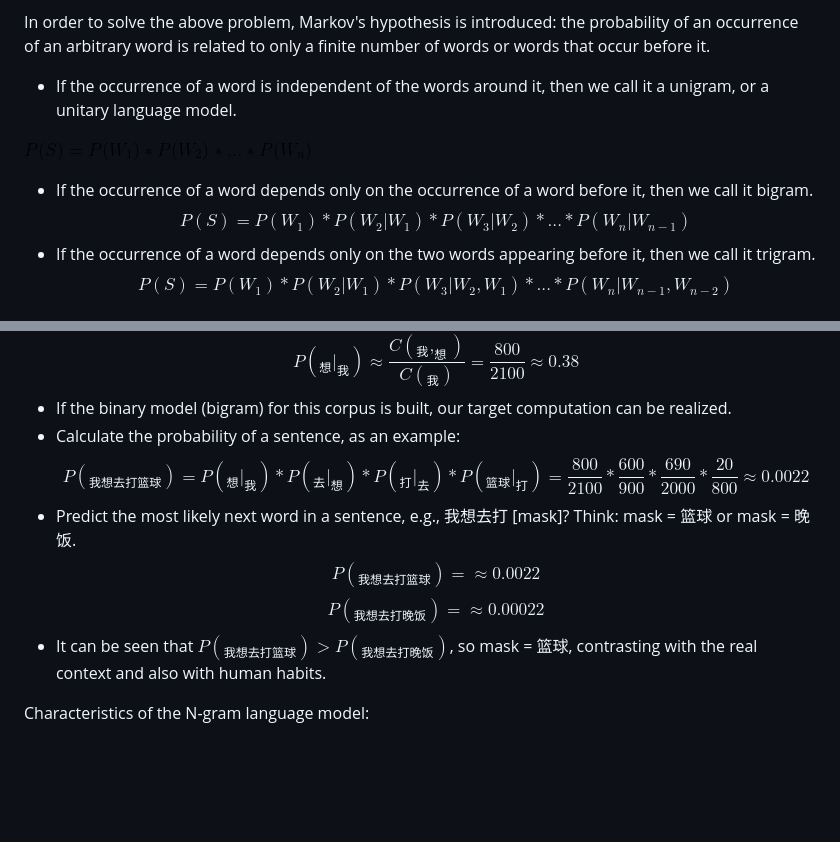
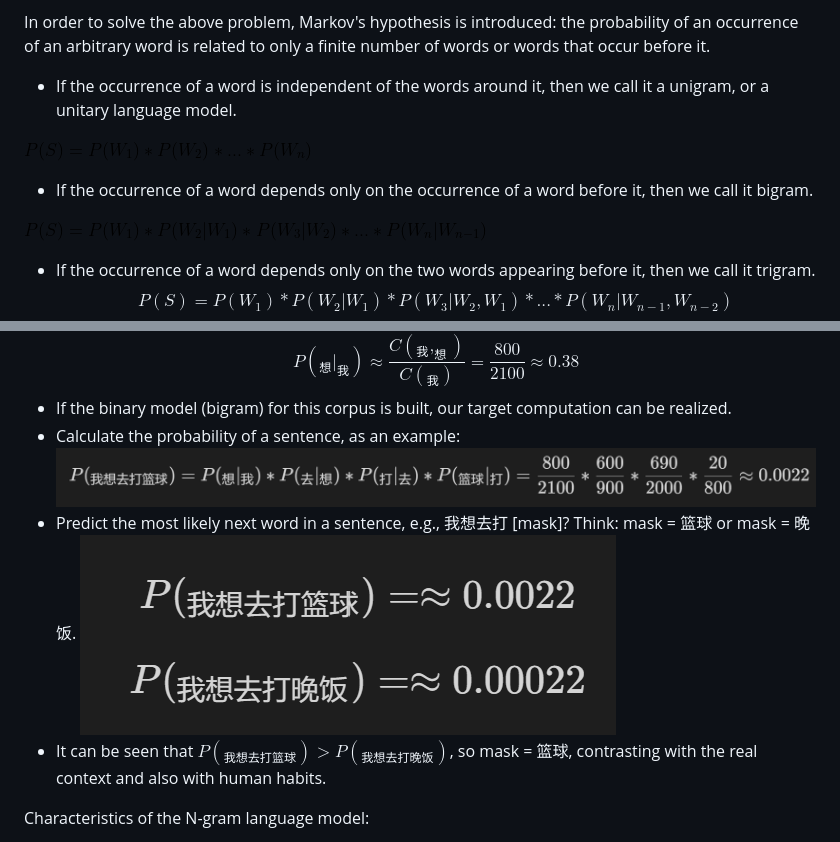
Before and after one commit to LIN-Tianyuan/LLM, a Markdown page: README.md, 2 parts joined by grey strips. Rendered like a GitHub page; pictures changed too: 5.png (added), 6.png (added), 7.png (added); blank space fills up the shorter version.

Commit message:
BL4

```diff
--- a/README.md
+++ b/README.md
@@ -61,10 +61,11 @@ Modeling and analysis of fixed-length text window sequences by manually designin
 In order to solve the above problem, Markov's hypothesis is introduced: the probability of an occurrence of an arbitrary word is related to only a finite number of words or words that occur before it.
  - If the occurrence of a word is independent of the words around it, then we call it a unigram, or a unitary language model.
 
-![4](/4.png)
+ ![4](/4.png)
 
  - If the occurrence of a word depends only on the occurrence of a word before it, then we call it bigram.
- $$ P(S) = P(W_1) * P(W_2|W_1) * P(W_3|W_2)*... * P(W_n|W_{n-1})$$
+
+ ![5](/5.png)
  - If the occurrence of a word depends only on the two words appearing before it, then we call it trigram.
  $$ P(S) = P(W_1) * P(W_2|W_1) * P(W_3|W_2, W_1)*... * P(W_n|W_{n-1}, W_{n-2})$$
  - In general, the N-tuple model is the assumption that the probability of occurrence of the current word is only related to the N-1 words preceding it, and these probability parameters are all computable from large-scale corpora, such as the ternary probability:
@@ -79,10 +80,9 @@ The most used in practice are bigram and trigram, and the next example is the bi
  $$P(_想|_我)≈ {\frac{C(_我,_想)}{C(_我)}} = {\frac{800}{2100}} ≈0.38 $$
  - If the binary model (bigram) for this corpus is built, our target computation can be realized.
  - Calculate the probability of a sentence, as an example:
- $$P(_{我想去打篮球})=P(_想|_我) * P(_去|_想) * P(_打|_去) * P(_{篮球}|_打)= {\frac{800}{2100} * \frac{600}{900} * \frac{690}{2000} * \frac{20}{800}} ≈ 0.0022 $$
+  ![count3](/6.png)
  - Predict the most likely next word in a sentence, e.g., 我想去打 [mask]? Think: mask = 篮球 or mask = 晚饭.
-$$P(_{我想去打篮球}) =≈ 0.0022 $$
-$$P(_{我想去打晚饭}) =≈ 0.00022 $$
+ ![count4](/7.png)
  - It can be seen that $P(_{我想去打篮球}) > P(_{我想去打晚饭})$, so mask = 篮球, contrasting with the real context and also with human habits.
 
 Characteristics of the N-gram language model:
```
